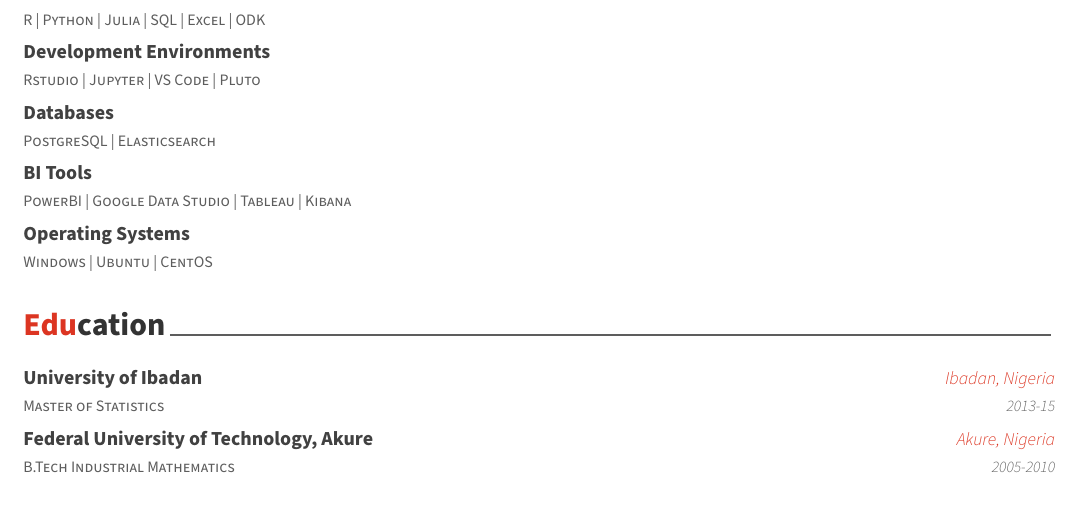
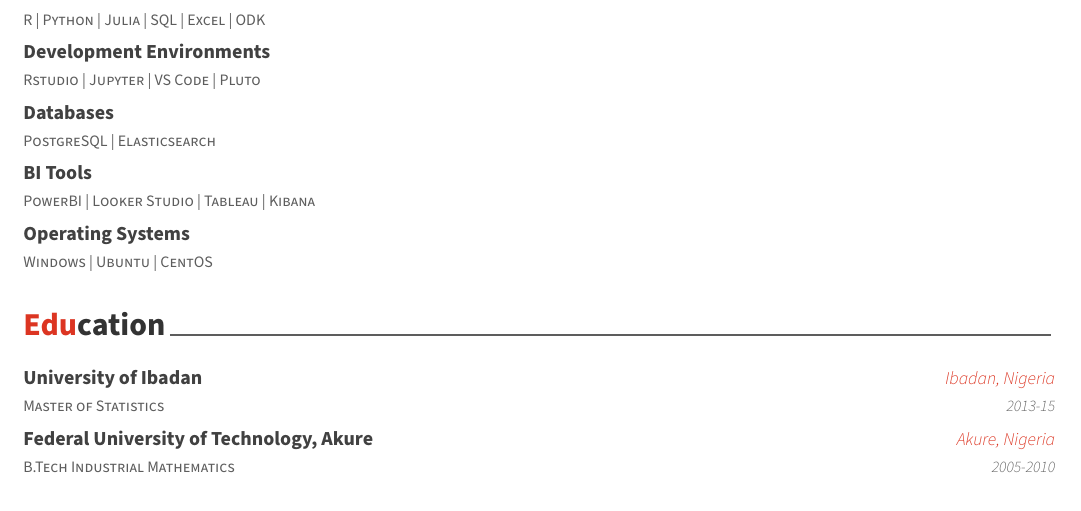
Before and after one commit to Olummy/resume, an R Markdown document (Olumide-Oyalola.Rmd): part of page 1 of 2, cut so that both start at the same text. The pictures show the output file Olumide-Oyalola.pdf that the author committed with the source.

Commit message:
updated the resume without image

```diff
--- a/Olumide-Oyalola.Rmd
+++ b/Olumide-Oyalola.Rmd
@@ -3,8 +3,8 @@
 surname: Oyalola
 position: "Data Professional"
 address: ""
+www:
 phone: +234-803-569-4053
-www:
 email: "olumideoyalola@gmail.com"
 twitter: iamolumide
 github: olummy
@@ -40,7 +40,7 @@
   "R | Python | Julia | SQL | Excel | ODK", "", "Data Tool Box", "",
   "Rstudio | Jupyter | VS Code | Pluto", "", "Development Environments","",
   "PostgreSQL | Elasticsearch", "", "Databases","",
-  "PowerBI | Google Data Studio | Tableau | Kibana", "", "BI Tools","",
+  "PowerBI | Looker Studio | Tableau | Kibana", "", "BI Tools","",
   "Windows | Ubuntu | CentOS", "", "Operating Systems", ""
 ) %>%
   detailed_entries(What, Rating, Category, empty)
```
Also changed, not shown: Olumide-Oyalola.pdf.
